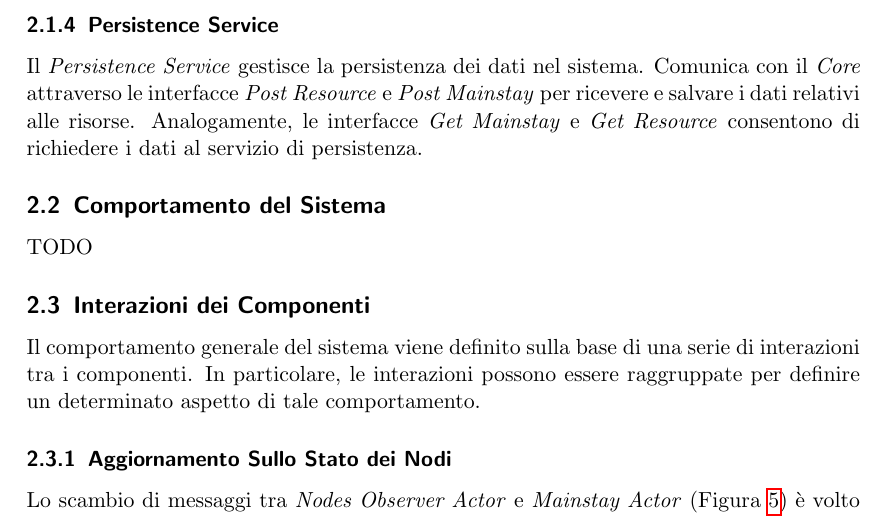
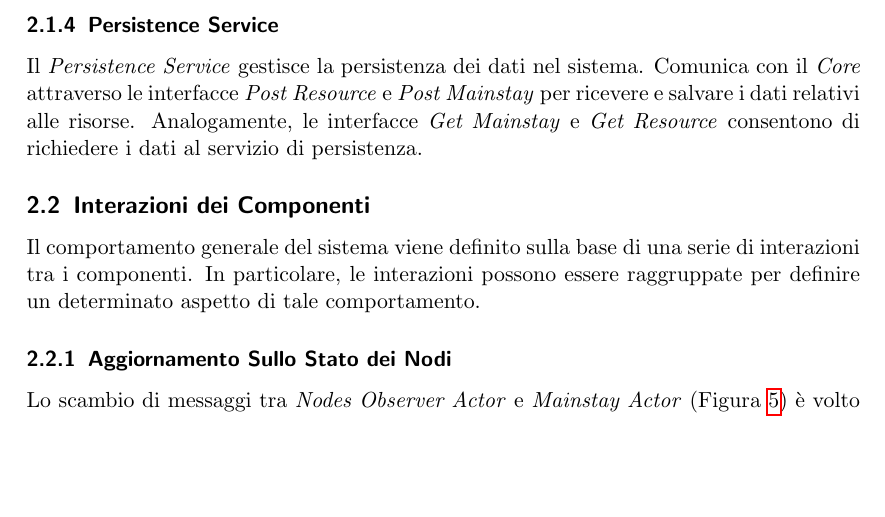
Before and after one commit to FilippoVissani/CityTwin-report, a LaTeX paper (distributed-systems/main.tex): part of page 11 of 28, cut so that both start at the same text, the shorter picture padded with empty space. Compiled offline with pdfLaTeX.

Commit message:
docs: remove unused section

```diff
--- a/distributed-systems/main.tex
+++ b/distributed-systems/main.tex
@@ -241,10 +241,6 @@ Il \textit{Control Panel} è l'interfaccia utente principale attraverso cui gli
 
 \subsubsection{Persistence Service}
 Il \textit{Persistence Service} gestisce la persistenza dei dati nel sistema. Comunica con il \textit{Core} attraverso le interfacce \textit{Post Resource} e \textit{Post Mainstay} per ricevere e salvare i dati relativi alle risorse. Analogamente, le interfacce \textit{Get Mainstay} e \textit{Get Resource }consentono di richiedere i dati al servizio di persistenza.
-
-\subsection{Comportamento del Sistema}
-
-TODO
 
 \subsection{Interazioni dei Componenti}
 
```
